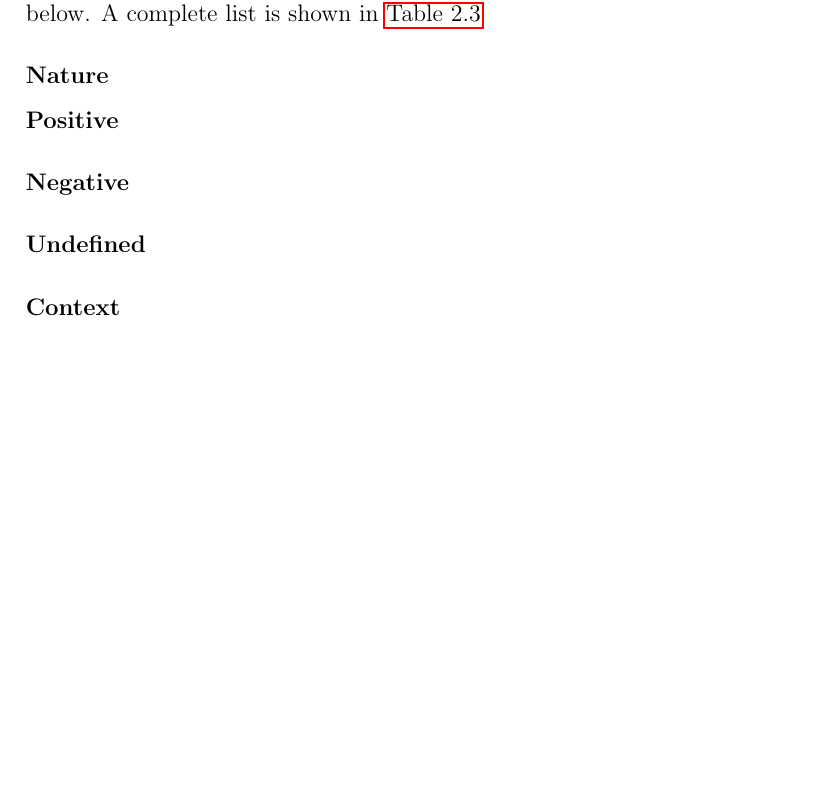
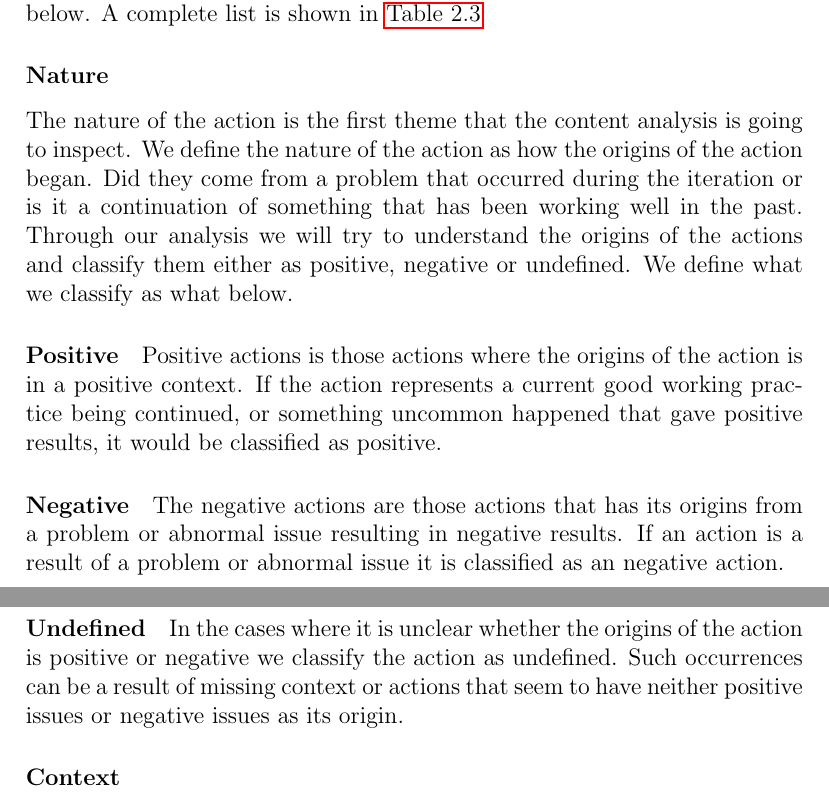
Before and after one commit to AgileMasters/Master-Thesis, a LaTeX thesis (Thesis.tex, which reads method.tex): part of page 6 of 13 before the commit and two parts of pages 6 and 7 of 13 after it, the two joined at a grey line, cut so that both start at the same text, the shorter picture padded with empty space. Compiled offline with pdfLaTeX.

Commit message:
Wrote about the nature of the actions

```diff
--- a/method.tex
+++ b/method.tex
@@ -112,9 +112,10 @@ The results of our pilot analysis gave us an extended set of categories that we
 \end{table}
 
 \subsubsection{Nature}
-\paragraph{Positive}
-\paragraph{Negative}
-\paragraph{Undefined}
+The nature of the action is the first theme that the content analysis is going to inspect. We define the nature of the action as how the origins of the action began. Did they come from a problem that occurred during the iteration or is it a continuation of something that has been working well in the past. Through our analysis we will try to understand the origins of the actions and classify them either as positive, negative or undefined. We define what we classify as what below.
+\paragraph{Positive} Positive actions is those actions where the origins of the action is in a positive context. If the action represents a current good working practice being continued, or something uncommon happened that gave positive results, it would be classified as positive.
+\paragraph{Negative} The negative actions are those actions that has its origins from a problem or abnormal issue resulting in negative results. If an action is a result of a problem or abnormal issue it is classified as an negative action.
+\paragraph{Undefined} In the cases where it is unclear whether the origins of the action is positive or negative we classify the action as undefined. Such occurrences can be a result of missing context or actions that seem to have neither positive issues or negative issues as its origin.
 \subsubsection{Context}
 \paragraph{Technical}
 \paragraph{Process}
```
